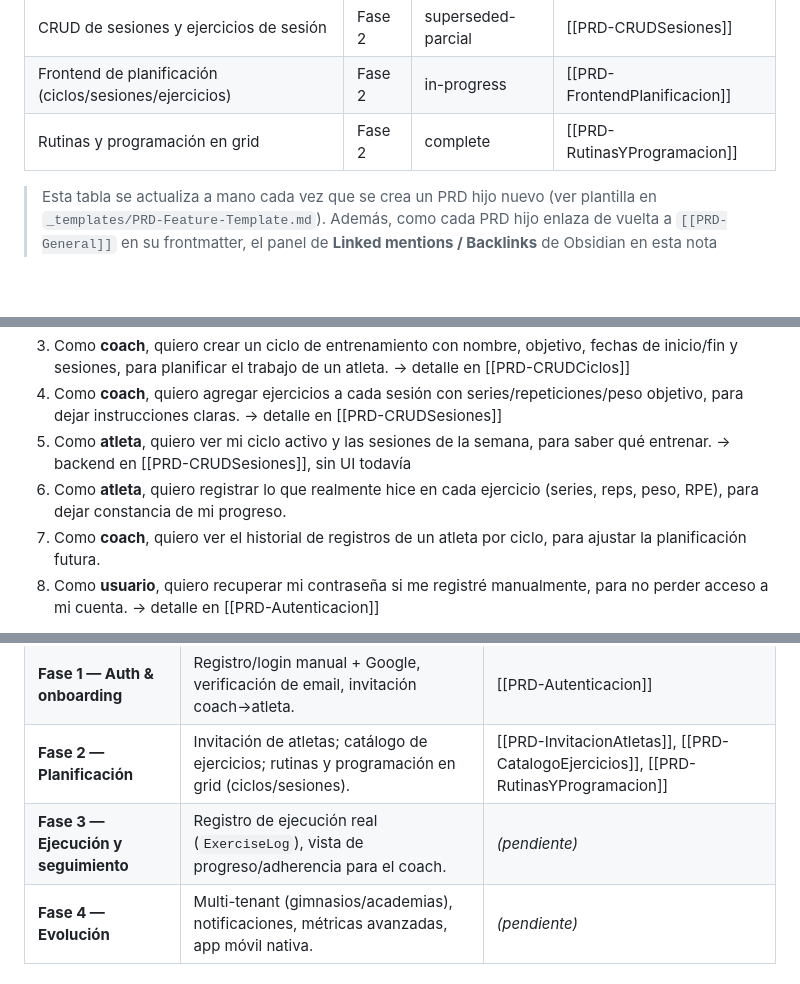
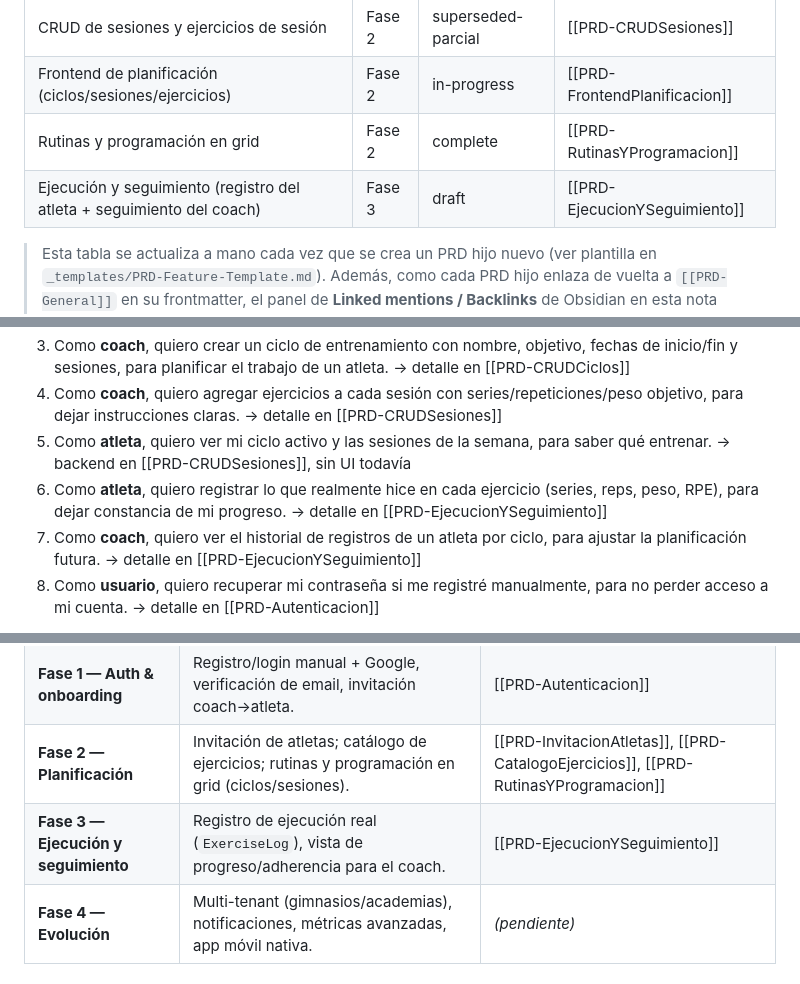
Before and after one commit to mariapazGomez/cycles, a Markdown page: docs/prds/PRD-General.md, 3 parts joined by grey strips. Rendered like a GitHub page; blank space fills up the shorter version.

Commit message:
Agrega PRD de Fase 3: ejecución y seguimiento
Crea PRD-EjecucionYSeguimiento (draft) para poder empezar el backend de
la Fase 3: registro por serie del atleta (ExerciseLog append-only con
correcciones vía supersedesId), feedback de sesión (sRPE, duración,
dolor), esfuerzo objetivo por ejercicio (targetRir/defaultRir), alertas
"Necesitan atención" y ajustes de carga que el coach acepta o descarta
(LoadAdjustment). Enlaza el PRD desde PRD-General (tabla de
funcionalidades, historias 6-7 y roadmap).

Tres decisiones quedan marcadas "por confirmar" en la sección 11.

Co-Authored-By: Claude Opus 5.5 <noreply@anthropic.com>

```diff
--- a/docs/prds/PRD-General.md
+++ b/docs/prds/PRD-General.md
@@ -22,6 +22,7 @@ tags: [prd, general]
 | CRUD de sesiones y ejercicios de sesión | Fase 2 | superseded-parcial | [[PRD-CRUDSesiones]] |
 | Frontend de planificación (ciclos/sesiones/ejercicios) | Fase 2 | in-progress | [[PRD-FrontendPlanificacion]] |
 | Rutinas y programación en grid | Fase 2 | complete | [[PRD-RutinasYProgramacion]] |
+| Ejecución y seguimiento (registro del atleta + seguimiento del coach) | Fase 3 | draft | [[PRD-EjecucionYSeguimiento]] |
 
 > Esta tabla se actualiza a mano cada vez que se crea un PRD hijo nuevo (ver plantilla en `_templates/PRD-Feature-Template.md`). Además, como cada PRD hijo enlaza de vuelta a `[[PRD-General]]` en su frontmatter, el panel de **Linked mentions / Backlinks** de Obsidian en esta nota mostrará automáticamente todos los hijos, aunque se te olvide actualizar la tabla.
 
@@ -73,8 +74,8 @@ Roles excluyentes: un usuario es coach **o** atleta, nunca ambos con la misma cu
 3. Como **coach**, quiero crear un ciclo de entrenamiento con nombre, objetivo, fechas de inicio/fin y sesiones, para planificar el trabajo de un atleta. → detalle en [[PRD-CRUDCiclos]]
 4. Como **coach**, quiero agregar ejercicios a cada sesión con series/repeticiones/peso objetivo, para dejar instrucciones claras. → detalle en [[PRD-CRUDSesiones]]
 5. Como **atleta**, quiero ver mi ciclo activo y las sesiones de la semana, para saber qué entrenar. → backend en [[PRD-CRUDSesiones]], sin UI todavía
-6. Como **atleta**, quiero registrar lo que realmente hice en cada ejercicio (series, reps, peso, RPE), para dejar constancia de mi progreso.
-7. Como **coach**, quiero ver el historial de registros de un atleta por ciclo, para ajustar la planificación futura.
+6. Como **atleta**, quiero registrar lo que realmente hice en cada ejercicio (series, reps, peso, RPE), para dejar constancia de mi progreso. → detalle en [[PRD-EjecucionYSeguimiento]]
+7. Como **coach**, quiero ver el historial de registros de un atleta por ciclo, para ajustar la planificación futura. → detalle en [[PRD-EjecucionYSeguimiento]]
 8. Como **usuario**, quiero recuperar mi contraseña si me registré manualmente, para no perder acceso a mi cuenta. → detalle en [[PRD-Autenticacion]]
 
 > A medida que se creen PRDs hijos para las historias 2–7 (invitaciones, ciclos, sesiones, registro de progreso), enlázalas aquí igual que se hizo con autenticación.
@@ -256,7 +257,7 @@ Estos son los NFR de plataforma. Un PRD hijo solo debe listar NFR **adicionales
 | **Fase 0 — Fundacional (actual)** | PRD, arquitectura, scaffolding del monorepo, modelo de datos base. | — |
 | **Fase 1 — Auth & onboarding** | Registro/login manual + Google, verificación de email, invitación coach→atleta. | [[PRD-Autenticacion]] |
 | **Fase 2 — Planificación** | Invitación de atletas; catálogo de ejercicios; rutinas y programación en grid (ciclos/sesiones). | [[PRD-InvitacionAtletas]], [[PRD-CatalogoEjercicios]], [[PRD-RutinasYProgramacion]] |
-| **Fase 3 — Ejecución y seguimiento** | Registro de ejecución real (`ExerciseLog`), vista de progreso/adherencia para el coach. | *(pendiente)* |
+| **Fase 3 — Ejecución y seguimiento** | Registro de ejecución real (`ExerciseLog`), vista de progreso/adherencia para el coach. | [[PRD-EjecucionYSeguimiento]] |
 | **Fase 4 — Evolución** | Multi-tenant (gimnasios/academias), notificaciones, métricas avanzadas, app móvil nativa. | *(pendiente)* |
 
 ## 11. Decisiones abiertas
```
Also changed, not shown: other parts of docs/prds/PRD-General.md (+1 -1 lines), 1 other file.
